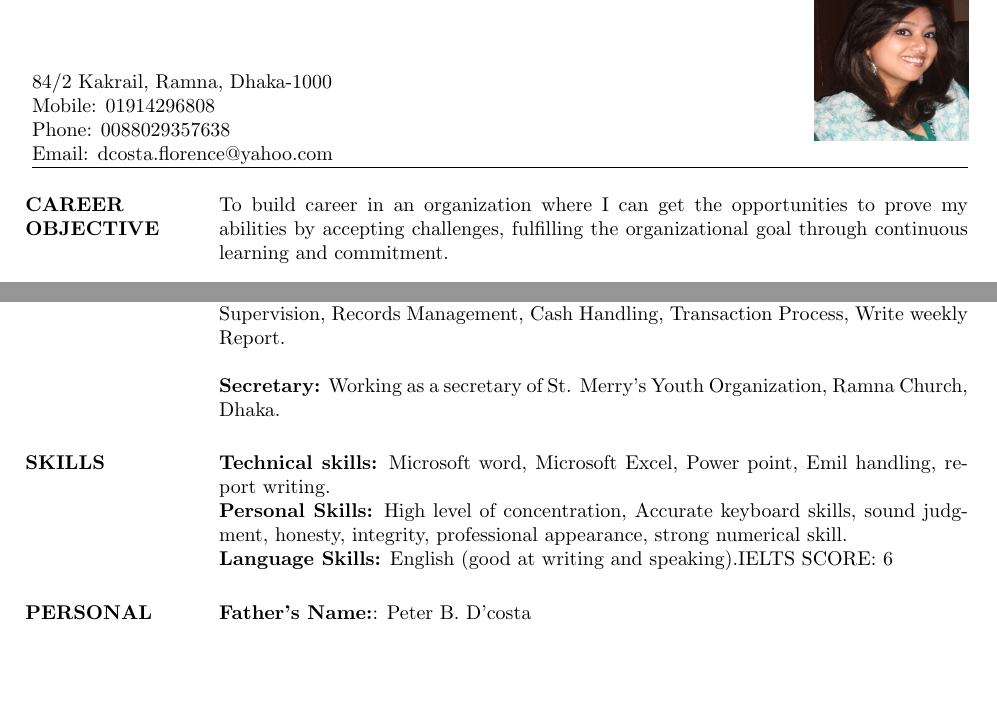
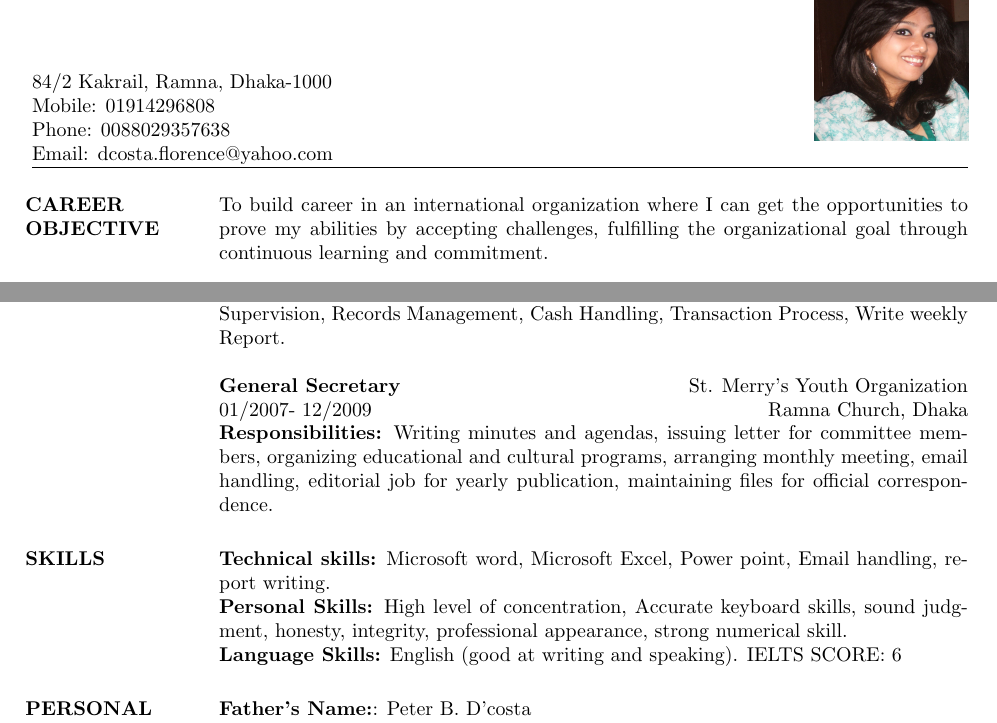
Before and after one commit to suptaphilip/CV-Florence, a LaTeX CV (cv_2.tex): two parts of the page, joined at a grey line, cut so that both start at the same text, the shorter picture padded with empty space. Compiled offline with pdfLaTeX.

Commit message:
final again

```diff
--- a/cv_2.tex
+++ b/cv_2.tex
@@ -84,7 +84,7 @@
 %
 \section{CAREER OBJECTIVE}
 \par
-To build career in an organization where I can get the opportunities to prove my abilities by accepting challenges, fulfilling the organizational goal through continuous learning and commitment.
+To build career in an international organization where I can get the opportunities to prove my abilities by accepting challenges, fulfilling the organizational goal through continuous learning and commitment.
 
 
 %-------------------------------------------------------------------------------
@@ -143,19 +143,30 @@ To build career in an organization where I can get the opportunities to prove my
 Customer service, Stock Management, Team work, Task Allocation, Supervision, Records Management, Cash Handling, Transaction Process, Write weekly Report.
 \end{position}
 
+\employer{St. Merry's Youth Organization}
+\location{Ramna Church, Dhaka}
+\dates{01/2007- 12/2009}
+\title{\textbf{General Secretary}}
+\begin{position}
+\textbf{Responsibilities:}
+Writing minutes and agendas, issuing letter for committee members, organizing educational and cultural programs, arranging monthly meeting, email handling, editorial job for yearly publication, maintaining files for official correspondence.
+\end{position}
+
 %\textbf{House Teacher:} Teaching experience class KG to class 8 as private tutor both english and bangla medium.
 
-\textbf{Secretary:}  Working as a secretary of St. Merry's Youth Organization, Ramna Church, Dhaka.
+% \textbf{Secretary:}  Working as a secretary of St. Merry's Youth Organization, Ramna Church, Dhaka.\\
+% \textbf{Responsibilities:} Writing minutes and agendas, issuing letter for committee members, organizing educational and cultural programs, arranging monthly meeting.
+
 %-------------------------------------------------------------------------------
 %	COMPUTER SKILLS SECTION
 %-------------------------------------------------------------------------------
 \section{SKILLS}
 
-\textbf{Technical skills:} Microsoft word, Microsoft Excel, Power point, Emil handling, report writing.
+\textbf{Technical skills:} Microsoft word, Microsoft Excel, Power point, Email handling, report writing.
 \\
 \textbf{Personal Skills:} High level of concentration, Accurate keyboard skills, sound judgment, honesty, integrity, professional appearance, strong numerical skill.
 \\
-\textbf{Language Skills:} English (good at writing and speaking).IELTS SCORE: 6
+\textbf{Language Skills:} English (good at writing and speaking). IELTS SCORE: 6
 %-------------------------------------------------------------------------------
 
 
```
Also changed, not shown: cv_2.pdf, 3 other files.
